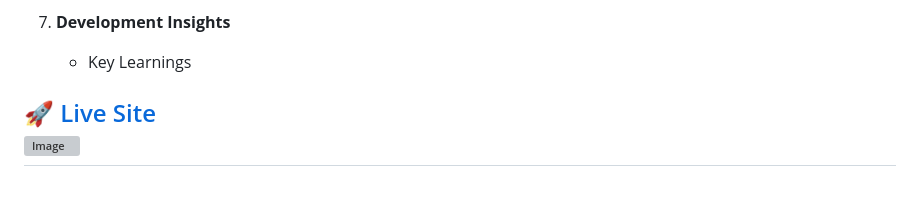
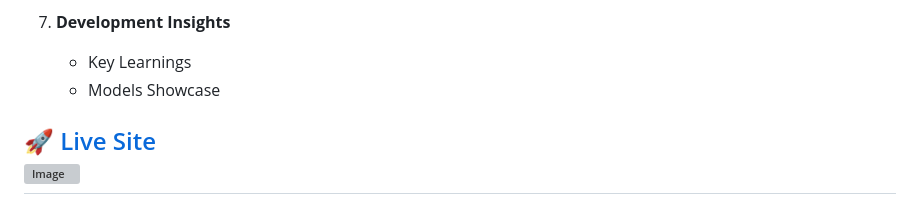
Before and after one commit to migueliranzo/webgpu_BIMVIz, a Markdown page: README.md, the part around one of its changes. Drawn GitHub-style; grey boxes are pictures that could not be loaded.

Commit message:
add new readme section

```diff
--- a/README.md
+++ b/README.md
@@ -37,6 +37,7 @@
 7.  **Development Insights**
 
     -   Key Learnings
+    -   Models Showcase
 
  [🚀 Live Site ](https://webgpu-bim-viz.vercel.app/)
 ![Image](https://github.com/user-attachments/assets/1988214c-9d6f-4270-a7f6-2046235ba776)
```
Also changed, not shown: other parts of README.md (+3 -0 lines).
